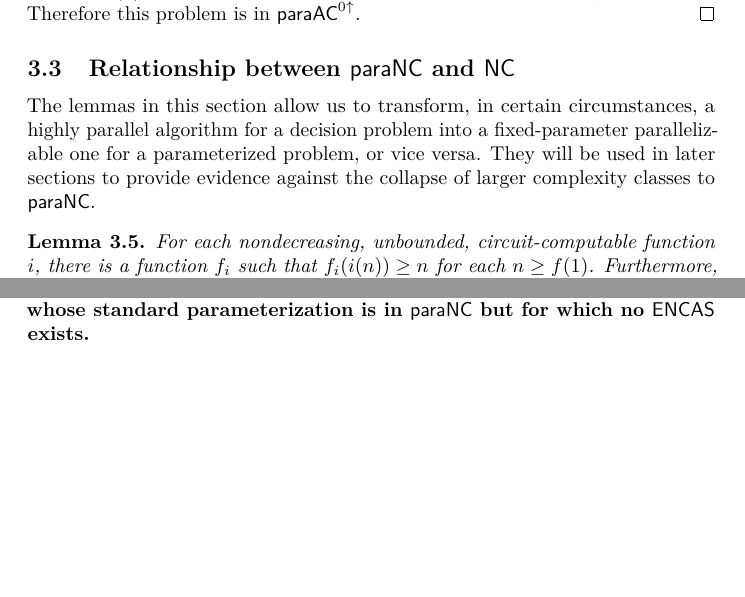
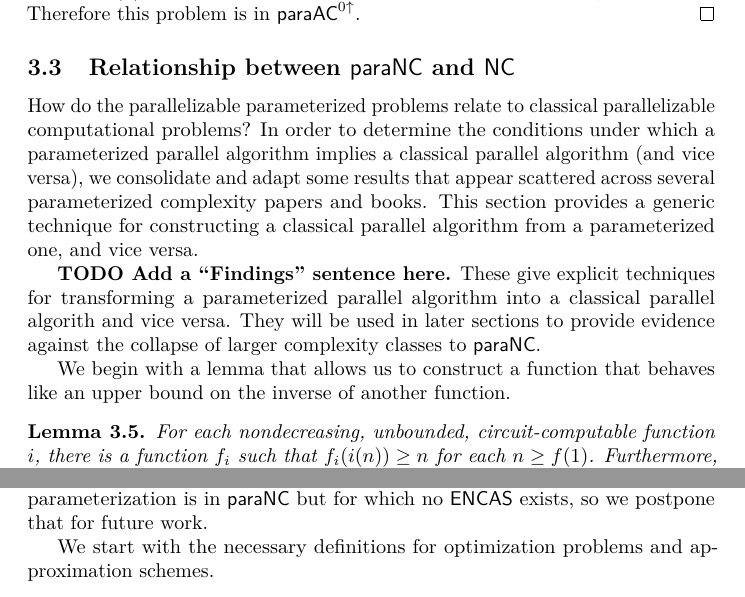
Before and after one commit to jfinkels/fpp, a LaTeX paper (fpp.tex, which reads paranc.tex): two parts of pages 6 and 11 of 29 before the commit and two parts of pages 6 and 10 of 30 after it, joined at a grey line, cut so that both start at the same text, the shorter picture padded with empty space. Compiled offline with pdfLaTeX.

Commit message:
Adds global introduction to optimization problem section

```diff
--- a/paranc.tex
+++ b/paranc.tex
@@ -248,22 +248,26 @@ Contrast this with the complexity of the corresponding parameterized problem.
 %
 % What is the current situation, and why is the need so important?
 %
+How do the parallelizable parameterized problems relate to classical parallelizable computational problems?
+%
 % %% Need (readers - why you?) %%
 %
 % Why is this relevant to the reader, and why does something need to be done?
 % (Also reference relevant existing work.)
 %
+In order to determine the conditions under which a parameterized parallel algorithm implies a classical parallel algorithm (and vice versa),
 %
 % %% Task (author - why me?) %%
 %
 % What was undertaken to address the need?
 %
+we consolidate and adapt some results that appear scattered across several parameterized complexity papers and books.
 %
 % %% Object (document - why this document?) %%
 %
 % What does this document cover?
 %
-%
+This section provides a generic technique for constructing a classical parallel algorithm from a parameterized one, and vice versa.
 
 % % Summary %
 %
@@ -271,18 +275,20 @@ Contrast this with the complexity of the corresponding parameterized problem.
 %
 % What did the work reveal when performing the task?
 %
+\todo{Add a ``Findings'' sentence here.}
 %
 % %% Conclusion (readers - so what?)
 %
 % What did the findings mean for the audience?
 %
+These give explicit techniques for transforming a parameterized parallel algorithm into a classical parallel algorith and vice versa.
 %
 % %% Perspective (anyone - what now?)
 %
 % What should be done next?
+They will be used in later sections to provide evidence against the collapse of larger complexity classes to $\para \NC$.
 
-The lemmas in this section allow us to transform, in certain circumstances, a highly parallel algorithm for a decision problem into a fixed-parameter parallelizable one for a parameterized problem, or vice versa.
-They will be used in later sections to provide evidence against the collapse of larger complexity classes to $\para \NC$.
+We begin with a lemma that allows us to construct a function that behaves like an upper bound on the inverse of another function.
 
 \begin{lemma}\label{lem:upperinverse}
   For each nondecreasing, unbounded, circuit-computable function $i$, there is a function $f_i$ such that $f_i(i(n)) \geq n$ for each $n \geq f(1)$.
@@ -473,8 +487,11 @@ Below, a ``nontrivial'' parameterized problem is one in which $\emptyset \subset
 % %% Perspective (anyone - what now?)
 %
 % What should be done next?
+One thing we are unable to show in this section is an optimization problem whose budget problem is $\P$-complete and whose standard parameterization is in $\para \NC$ but for which no $\ENCAS$ exists, so we postpone that for future work.
 
-Yet another way to do this is to find an optimization problem whose budget problem is $\P$-complete while admitting a highly parallel approximation scheme.
+%% Yet another way to do this is to find an optimization problem whose budget problem is $\P$-complete while admitting a highly parallel approximation scheme.
+
+We start with the necessary definitions for optimization problems and approximation schemes.
 
 \begin{definition}
   An \emph{optimization problem} $O$ is a four-tuple $(I, S, m, t)$, where $I$ is the set of instances, $S$ is the set of pairs $(x, w)$ where $w$ is a solution for $x$, the function $m$ computes the \emph{measure} (or \emph{objective value}) for such a pair, and $t$ is either $\min$ or $\max$.
@@ -567,7 +584,7 @@ This theorem is an adaptation of \autocite[Theorem~1.32]{fg06}.
 \end{proof}
 
 The converse does not hold: the minimum vertex cover problem is a counterexample because it is in $\para \NC$ \autocite[Theorem~4.5]{bst15}.
-\todo{Show an example of an optimization problem whose budget problem is $\P$-complete and whose standard parameterization is in $\para \NC$ but for which no $\ENCAS$ exists.}
+%% \todo{Show an example of an optimization problem whose budget problem is $\P$-complete and whose standard parameterization is in $\para \NC$ but for which no $\ENCAS$ exists.}
 
 Our goal now reduces to finding an optimization problem in $\ENCAS$ whose budget problem is $\P$-complete.
 %% There exist problems that are $\P$-complete and have randomized $\FNCAS$ algorithms, so under a derandomization assumption, we can show a problem that fits the requirement.
```
Also changed, not shown: paranc.tex (12 more changed lines).
